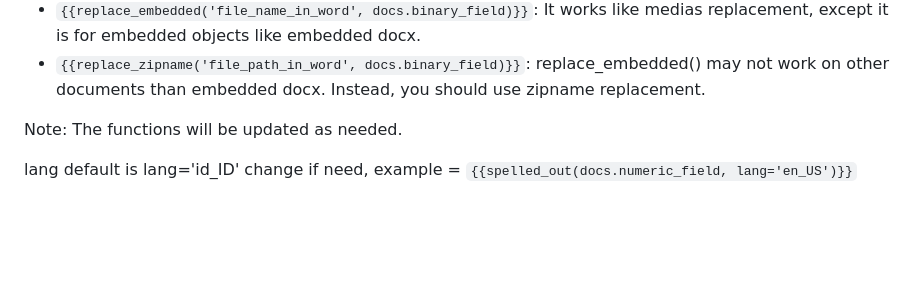
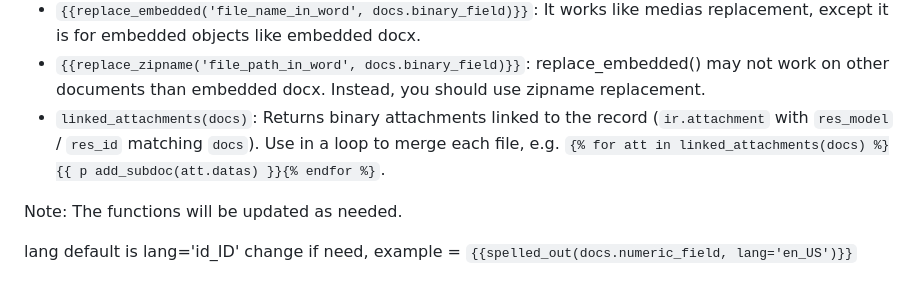
Before and after one commit to alienyst/alnas-docx, a Markdown page: README.md, the part around the change. GitHub-like rendering; blank space fills up the shorter version.

Commit message:
explain the linked_attachments feature in README

```diff
--- a/README.md
+++ b/README.md
@@ -37,6 +37,7 @@ To call and write the field name, use the following format: `{{docs.field_name}}
 - `{{replace_media('file_name_in_word', docs.image_field)}}`: Unlike replace_pic() method, dummy_header_pic.jpg MUST exist in the template directory when rendering and saving the generated docx.
 - `{{replace_embedded('file_name_in_word', docs.binary_field)}}`: It works like medias replacement, except it is for embedded objects like embedded docx.
 - `{{replace_zipname('file_path_in_word', docs.binary_field)}}`: replace_embedded() may not work on other documents than embedded docx. Instead, you should use zipname replacement.
+- `linked_attachments(docs)`: Returns binary attachments linked to the record (`ir.attachment` with `res_model` / `res_id` matching `docs`). Use in a loop to merge each file, e.g. `{% for att in linked_attachments(docs) %}{{ p add_subdoc(att.datas) }}{% endfor %}`.
 
 Note: The functions will be updated as needed.
 
```
Also changed, not shown: alnas_docx/README.md (+1 -0 lines).
